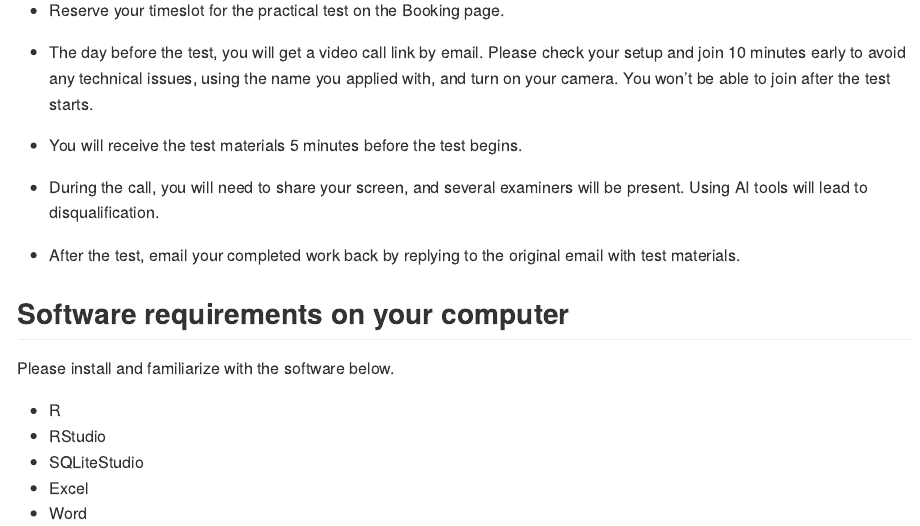
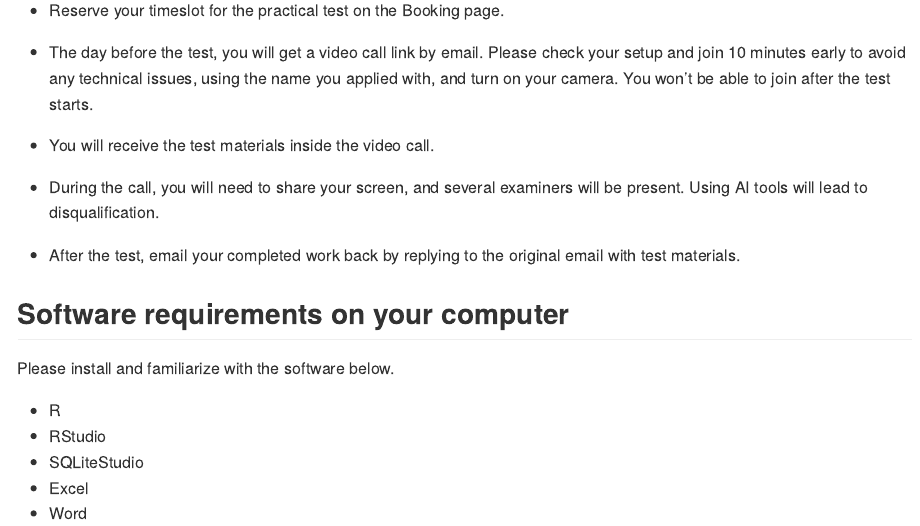
Before and after one commit to InterviewGateway/interview_preparation, an R Markdown document (readme.Rmd): the page in a window 1100 px wide, from 380 px down. The pictures show the output file readme.md that the author committed with the source, drawn offline in the style of GitHub.

Commit message:
change how test materials are sent

```diff
--- a/readme.Rmd
+++ b/readme.Rmd
@@ -11,7 +11,7 @@ output:
 
 -   The day before the test, you will get a video call link by email. Please check your setup and join 10 minutes early to avoid any technical issues, using the name you applied with, and turn on your camera. You won't be able to join after the test starts.
 
--   You will receive the test materials 5 minutes before the test begins.
+-   You will receive the test materials inside the video call.
 
 -   During the call, you will need to share your screen, and several examiners will be present. Using AI tools will lead to disqualification.
 
```
Also changed, not shown: readme.md.
